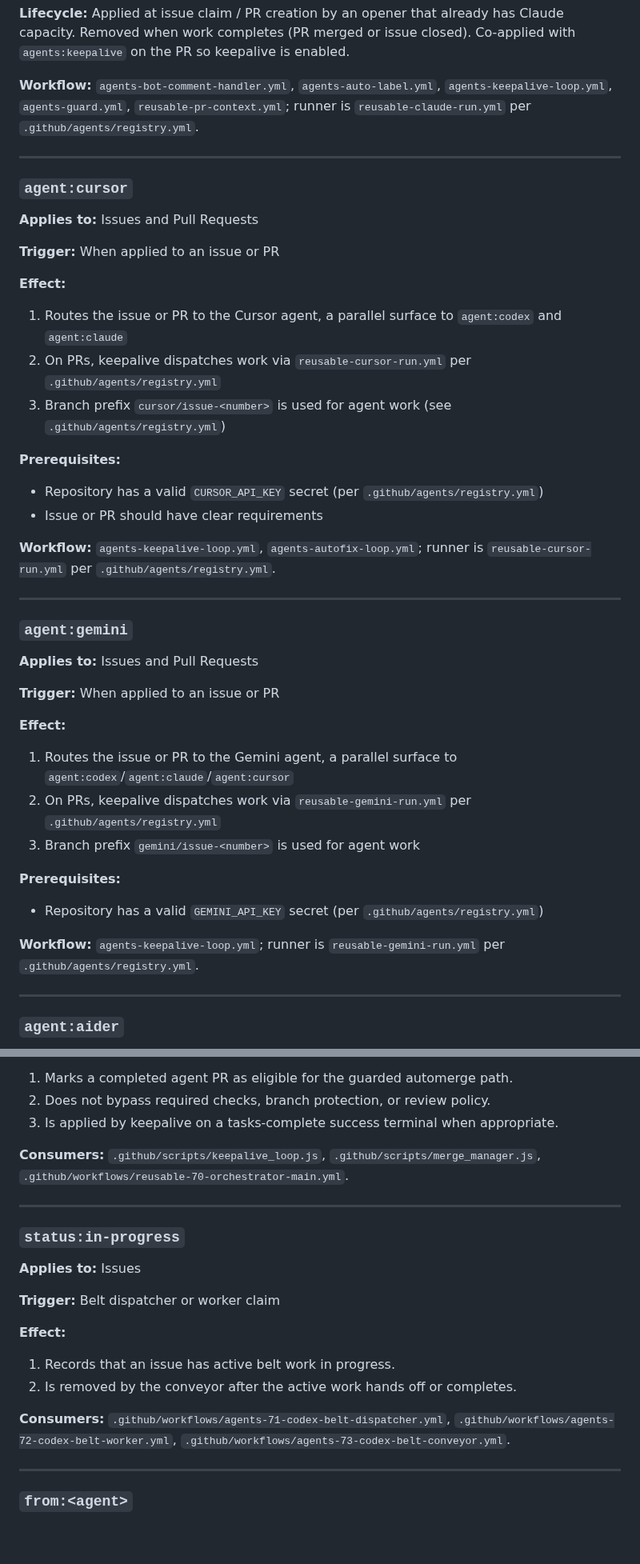
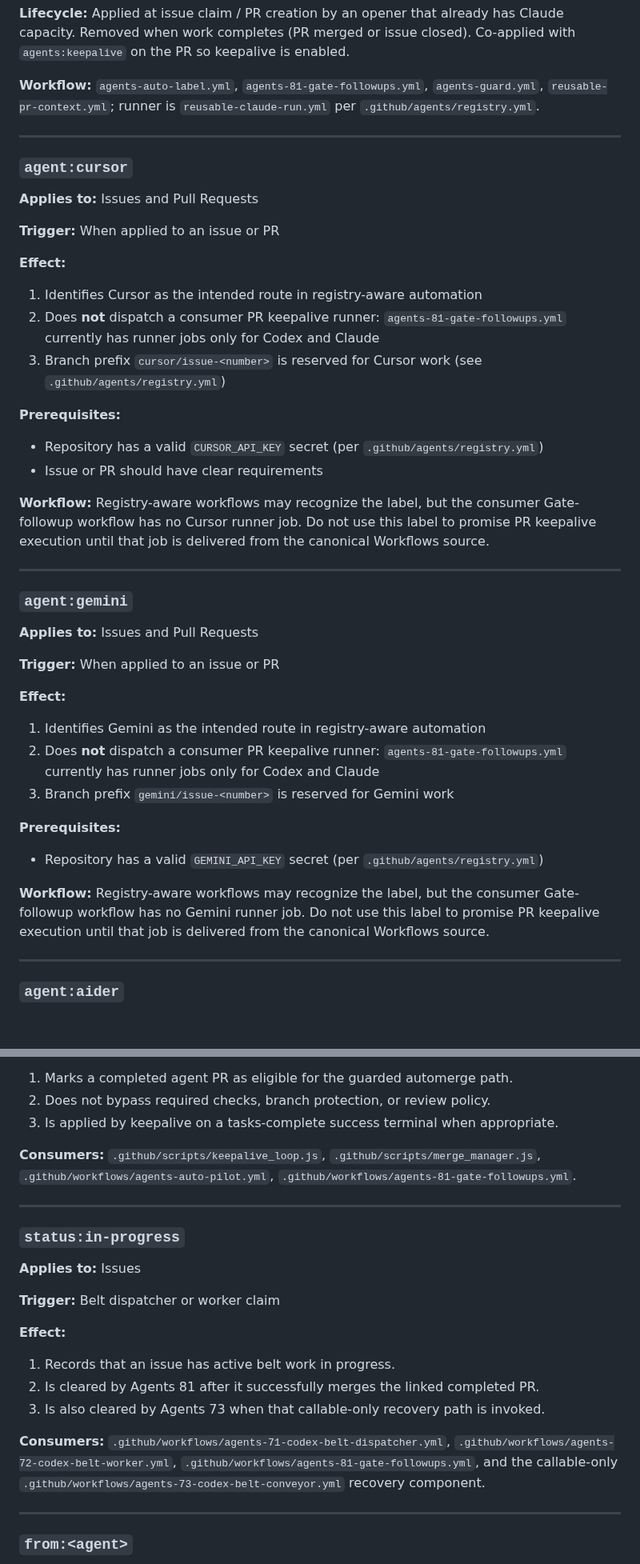
Before and after one commit to stranske/Pension-Data, a Markdown page: docs/LABELS.md, 2 parts joined by grey strips. Shown at 80% size. Drawn GitHub-style; blank space fills up the shorter version.

```diff
--- a/docs/LABELS.md
+++ b/docs/LABELS.md
@@ -128,7 +128,7 @@ This document describes all labels that trigger automated workflows or affect CI
 
 **Lifecycle:** Applied at issue claim / PR creation by an opener that already has Claude capacity. Removed when work completes (PR merged or issue closed). Co-applied with `agents:keepalive` on the PR so keepalive is enabled.
 
-**Workflow:** `agents-bot-comment-handler.yml`, `agents-auto-label.yml`, `agents-keepalive-loop.yml`, `agents-guard.yml`, `reusable-pr-context.yml`; runner is `reusable-claude-run.yml` per `.github/agents/registry.yml`.
+**Workflow:** `agents-auto-label.yml`, `agents-81-gate-followups.yml`, `agents-guard.yml`, `reusable-pr-context.yml`; runner is `reusable-claude-run.yml` per `.github/agents/registry.yml`.
 
 ---
 
@@ -139,15 +139,15 @@ This document describes all labels that trigger automated workflows or affect CI
 **Trigger:** When applied to an issue or PR
 
 **Effect:**
-1. Routes the issue or PR to the Cursor agent, a parallel surface to `agent:codex` and `agent:claude`
-2. On PRs, keepalive dispatches work via `reusable-cursor-run.yml` per `.github/agents/registry.yml`
-3. Branch prefix `cursor/issue-<number>` is used for agent work (see `.github/agents/registry.yml`)
+1. Identifies Cursor as the intended route in registry-aware automation
+2. Does **not** dispatch a consumer PR keepalive runner: `agents-81-gate-followups.yml` currently has runner jobs only for Codex and Claude
+3. Branch prefix `cursor/issue-<number>` is reserved for Cursor work (see `.github/agents/registry.yml`)
 
 **Prerequisites:**
 - Repository has a valid `CURSOR_API_KEY` secret (per `.github/agents/registry.yml`)
 - Issue or PR should have clear requirements
 
-**Workflow:** `agents-keepalive-loop.yml`, `agents-autofix-loop.yml`; runner is `reusable-cursor-run.yml` per `.github/agents/registry.yml`.
+**Workflow:** Registry-aware workflows may recognize the label, but the consumer Gate-followup workflow has no Cursor runner job. Do not use this label to promise PR keepalive execution until that job is delivered from the canonical Workflows source.
 
 ---
 
@@ -158,14 +158,14 @@ This document describes all labels that trigger automated workflows or affect CI
 **Trigger:** When applied to an issue or PR
 
 **Effect:**
-1. Routes the issue or PR to the Gemini agent, a parallel surface to `agent:codex`/`agent:claude`/`agent:cursor`
-2. On PRs, keepalive dispatches work via `reusable-gemini-run.yml` per `.github/agents/registry.yml`
-3. Branch prefix `gemini/issue-<number>` is used for agent work
+1. Identifies Gemini as the intended route in registry-aware automation
+2. Does **not** dispatch a consumer PR keepalive runner: `agents-81-gate-followups.yml` currently has runner jobs only for Codex and Claude
+3. Branch prefix `gemini/issue-<number>` is reserved for Gemini work
 
 **Prerequisites:**
 - Repository has a valid `GEMINI_API_KEY` secret (per `.github/agents/registry.yml`)
 
-**Workflow:** `agents-keepalive-loop.yml`; runner is `reusable-gemini-run.yml` per `.github/agents/registry.yml`.
+**Workflow:** Registry-aware workflows may recognize the label, but the consumer Gate-followup workflow has no Gemini runner job. Do not use this label to promise PR keepalive execution until that job is delivered from the canonical Workflows source.
 
 ---
 
@@ -664,7 +668,8 @@ Prefixed labels such as `verify:runtime-ac` are treated the same as
 
 **Consumers:** `.github/scripts/keepalive_loop.js`,
 `.github/scripts/merge_manager.js`,
-`.github/workflows/reusable-70-orchestrator-main.yml`.
+`.github/workflows/agents-auto-pilot.yml`,
+`.github/workflows/agents-81-gate-followups.yml`.
 
 ---
 
@@ -676,11 +681,13 @@ Prefixed labels such as `verify:runtime-ac` are treated the same as
 
 **Effect:**
 1. Records that an issue has active belt work in progress.
-2. Is removed by the conveyor after the active work hands off or completes.
+2. Is cleared by Agents 81 after it successfully merges the linked completed PR.
+3. Is also cleared by Agents 73 when that callable-only recovery path is invoked.
 
 **Consumers:** `.github/workflows/agents-71-codex-belt-dispatcher.yml`,
 `.github/workflows/agents-72-codex-belt-worker.yml`,
-`.github/workflows/agents-73-codex-belt-conveyor.yml`.
+`.github/workflows/agents-81-gate-followups.yml`, and the callable-only
+`.github/workflows/agents-73-codex-belt-conveyor.yml` recovery component.
 
 ---
 
```
Also changed, not shown: other parts of docs/LABELS.md (+27 -23 lines).
